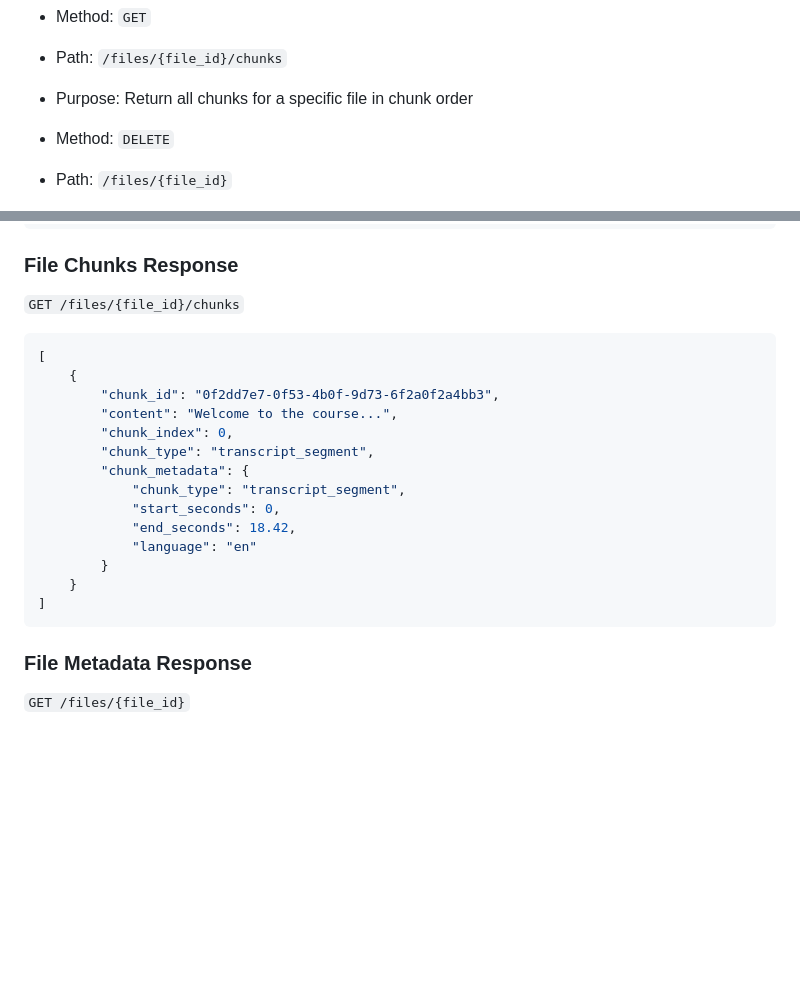
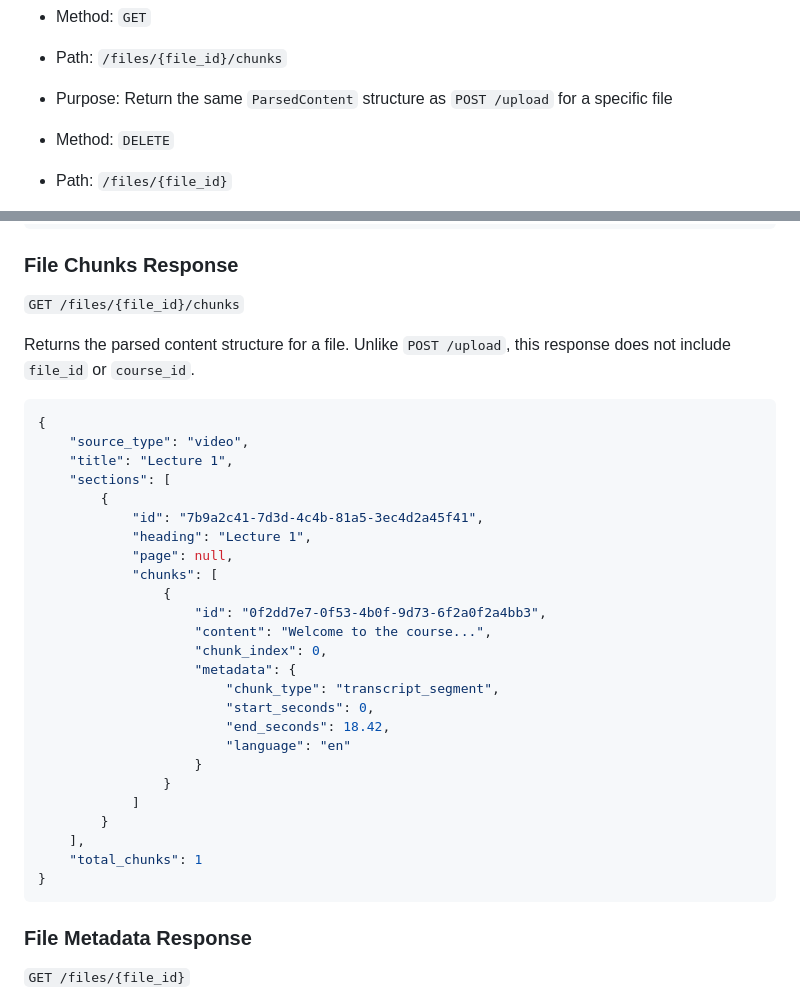
Before and after one commit to Marwan-65/BayLearn, a Markdown page: Input-Parsing-Module/README.md, 2 parts joined by grey strips. Rendered like a GitHub page; blank space fills up the shorter version.

````diff
--- a/Input-Parsing-Module/README.md
+++ b/Input-Parsing-Module/README.md
@@ -138,7 +138,7 @@ Open:
 
 - Method: `GET`
 - Path: `/files/{file_id}/chunks`
-- Purpose: Return all chunks for a specific file in chunk order
+- Purpose: Return the same `ParsedContent` structure as `POST /upload` for a specific file
 
 - Method: `DELETE`
 - Path: `/files/{file_id}`
@@ -262,21 +262,34 @@ Audio and video uploads now return the same `ParsedContent` structure as PDF/ima
 
 `GET /files/{file_id}/chunks`
 
+Returns the parsed content structure for a file. Unlike `POST /upload`, this response does not include `file_id` or `course_id`.
+
 ```json
-[
-	{
-		"chunk_id": "0f2dd7e7-0f53-4b0f-9d73-6f2a0f2a4bb3",
-		"content": "Welcome to the course...",
-		"chunk_index": 0,
-		"chunk_type": "transcript_segment",
-		"chunk_metadata": {
-			"chunk_type": "transcript_segment",
-			"start_seconds": 0,
-			"end_seconds": 18.42,
-			"language": "en"
+{
+	"source_type": "video",
+	"title": "Lecture 1",
+	"sections": [
+		{
+			"id": "7b9a2c41-7d3d-4c4b-81a5-3ec4d2a45f41",
+			"heading": "Lecture 1",
+			"page": null,
+			"chunks": [
+				{
+					"id": "0f2dd7e7-0f53-4b0f-9d73-6f2a0f2a4bb3",
+					"content": "Welcome to the course...",
+					"chunk_index": 0,
+					"metadata": {
+						"chunk_type": "transcript_segment",
+						"start_seconds": 0,
+						"end_seconds": 18.42,
+						"language": "en"
+					}
+				}
+			]
 		}
-	}
-]
+	],
+	"total_chunks": 1
+}
 ```
 
 ### File Metadata Response
````
